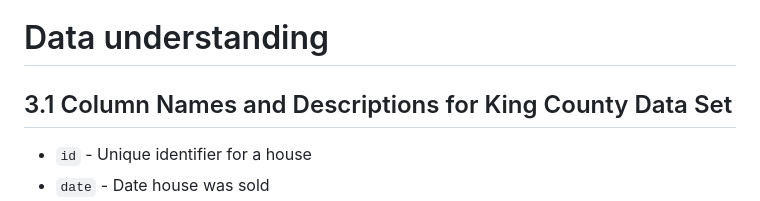
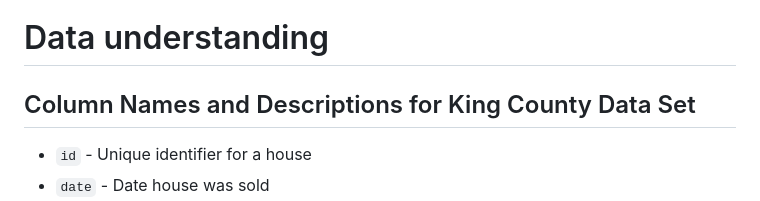
Before and after one commit to MuchiriKinyua/Real-Estate-Management-System, a Markdown page: README.md, the part around the change. Rendered like a GitHub page.

```diff
--- a/README.md
+++ b/README.md
@@ -25,7 +25,7 @@ The main objective is to select the features which influence the price of a hous
 ### 1.5.11 Interpretations</br>
 ### 1.5.12  Recommendations and Conclusions </br>
 # Data understanding
-## 3.1 Column Names and Descriptions for King County Data Set
+## Column Names and Descriptions for King County Data Set
 * `id` - Unique identifier for a house
 * `date` - Date house was sold
 * `price` - Sale price (prediction target)
```
